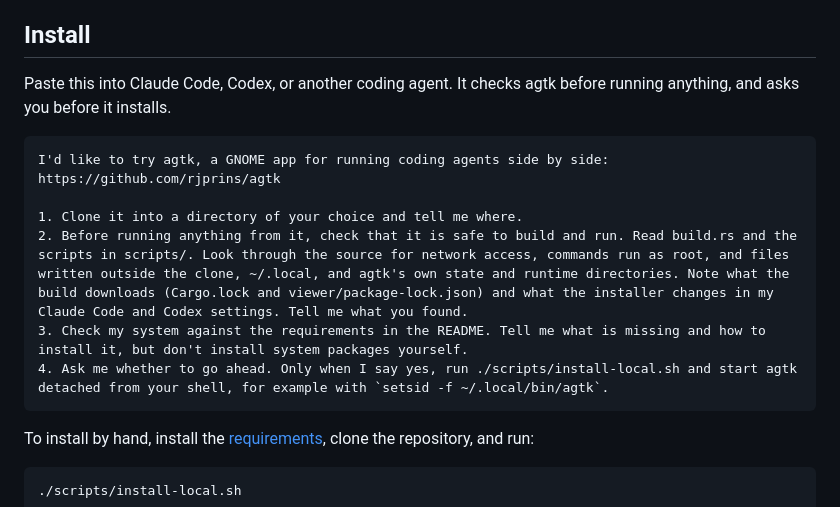
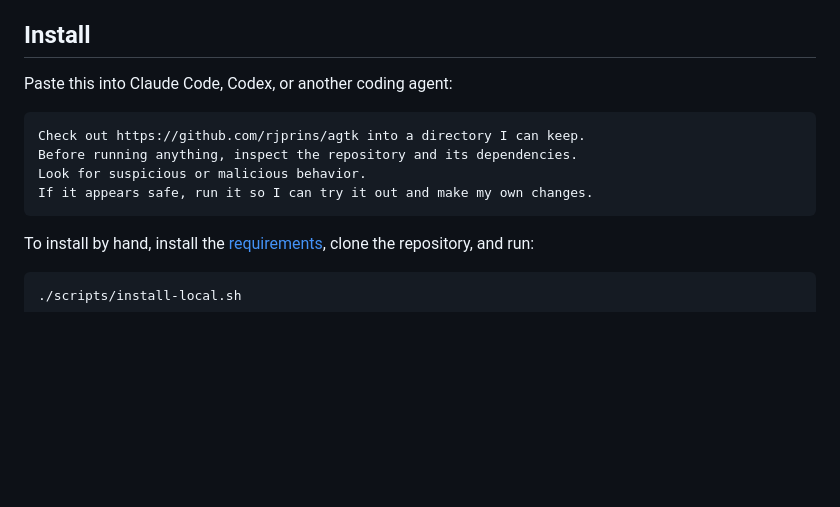
Before and after one commit to rjprins/agtk, a Markdown page: README.md, the part around the change. GitHub-like rendering; blank space fills up the shorter version.

Commit message:
docs: simplify the install prompt

````diff
--- a/README.md
+++ b/README.md
@@ -23,15 +23,13 @@ agtk is developed and used daily on Arch Linux with GNOME on Wayland. Other dist
 
 ## Install
 
-Paste this into Claude Code, Codex, or another coding agent. It checks agtk before running anything, and asks you before it installs.
+Paste this into Claude Code, Codex, or another coding agent:
 
 ```text
-I'd like to try agtk, a GNOME app for running coding agents side by side: https://github.com/rjprins/agtk
-
-1. Clone it into a directory of your choice and tell me where.
-2. Before running anything from it, check that it is safe to build and run. Read build.rs and the scripts in scripts/. Look through the source for network access, commands run as root, and files written outside the clone, ~/.local, and agtk's own state and runtime directories. Note what the build downloads (Cargo.lock and viewer/package-lock.json) and what the installer changes in my Claude Code and Codex settings. Tell me what you found.
-3. Check my system against the requirements in the README. Tell me what is missing and how to install it, but don't install system packages yourself.
-4. Ask me whether to go ahead. Only when I say yes, run ./scripts/install-local.sh and start agtk detached from your shell, for example with `setsid -f ~/.local/bin/agtk`.
+Check out https://github.com/rjprins/agtk into a directory I can keep.
+Before running anything, inspect the repository and its dependencies.
+Look for suspicious or malicious behavior.
+If it appears safe, run it so I can try it out and make my own changes.
 ```
 
 To install by hand, install the [requirements](#requirements), clone the repository, and run:
````
